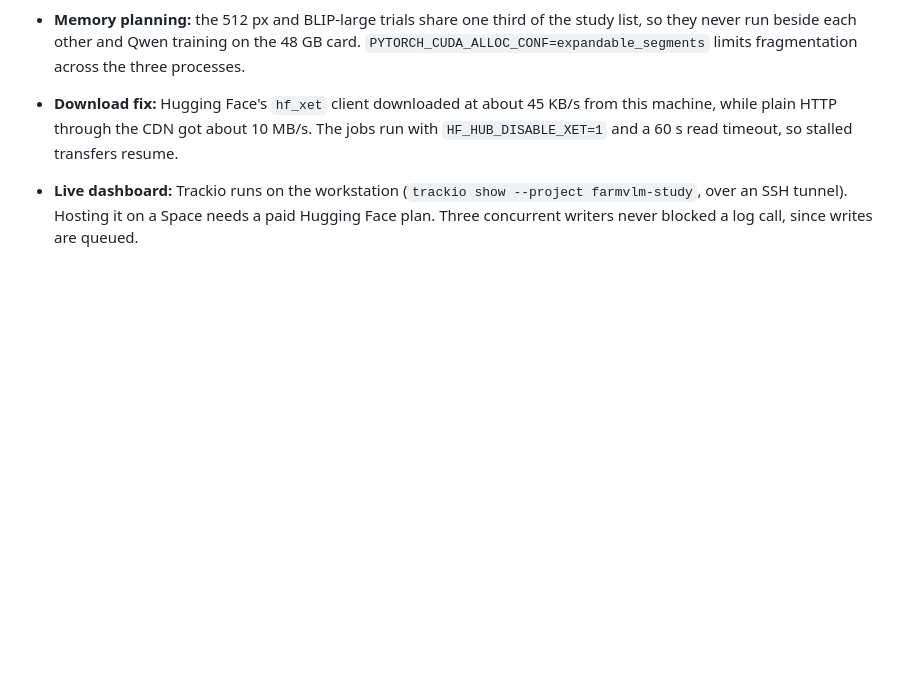
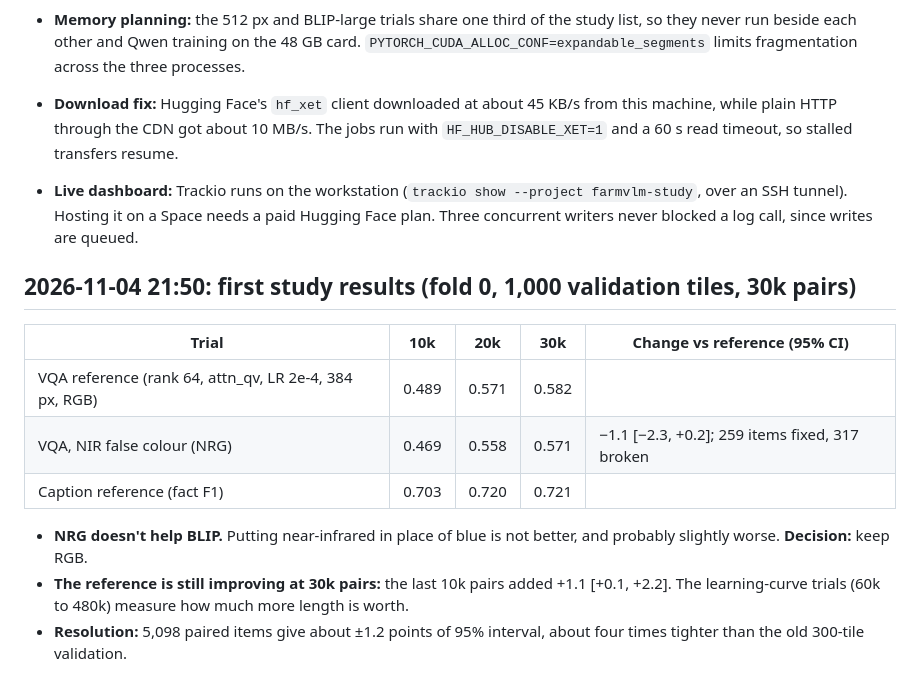
Before and after one commit to rit3sh-x/farmland-vlm, a Markdown page: report/experiment-log.md, the part around the change. Drawn GitHub-style; blank space fills up the shorter version.

Commit message:
Experiment log: reference and NRG trials
Co-Authored-By: Claude Opus 5.5 <noreply@anthropic.com>

```diff
--- a/report/experiment-log.md
+++ b/report/experiment-log.md
@@ -71,3 +71,15 @@ selects anything. The per-trial table is generated by `scripts/study_table.py`;
 - **Memory planning:** the 512 px and BLIP-large trials share one third of the study list, so they never run beside each other and Qwen training on the 48 GB card. `PYTORCH_CUDA_ALLOC_CONF=expandable_segments` limits fragmentation across the three processes.
 - **Download fix:** Hugging Face's `hf_xet` client downloaded at about 45 KB/s from this machine, while plain HTTP through the CDN got about 10 MB/s. The jobs run with `HF_HUB_DISABLE_XET=1` and a 60 s read timeout, so stalled transfers resume.
 - **Live dashboard:** Trackio runs on the workstation (`trackio show --project farmvlm-study`, over an SSH tunnel). Hosting it on a Space needs a paid Hugging Face plan. Three concurrent writers never blocked a log call, since writes are queued.
+
+## 2026-11-04 21:50: first study results (fold 0, 1,000 validation tiles, 30k pairs)
+
+| Trial | 10k | 20k | 30k | Change vs reference (95% CI) |
+|---|---|---|---|---|
+| VQA reference (rank 64, attn_qv, LR 2e-4, 384 px, RGB) | 0.489 | 0.571 | 0.582 | |
+| VQA, NIR false colour (NRG) | 0.469 | 0.558 | 0.571 | −1.1 [−2.3, +0.2]; 259 items fixed, 317 broken |
+| Caption reference (fact F1) | 0.703 | 0.720 | 0.721 | |
+
+- **NRG doesn't help BLIP.** Putting near-infrared in place of blue is not better, and probably slightly worse. **Decision:** keep RGB.
+- **The reference is still improving at 30k pairs:** the last 10k pairs added +1.1 [+0.1, +2.2]. The learning-curve trials (60k to 480k) measure how much more length is worth.
+- **Resolution:** 5,098 paired items give about ±1.2 points of 95% interval, about four times tighter than the old 300-tile validation.
```
